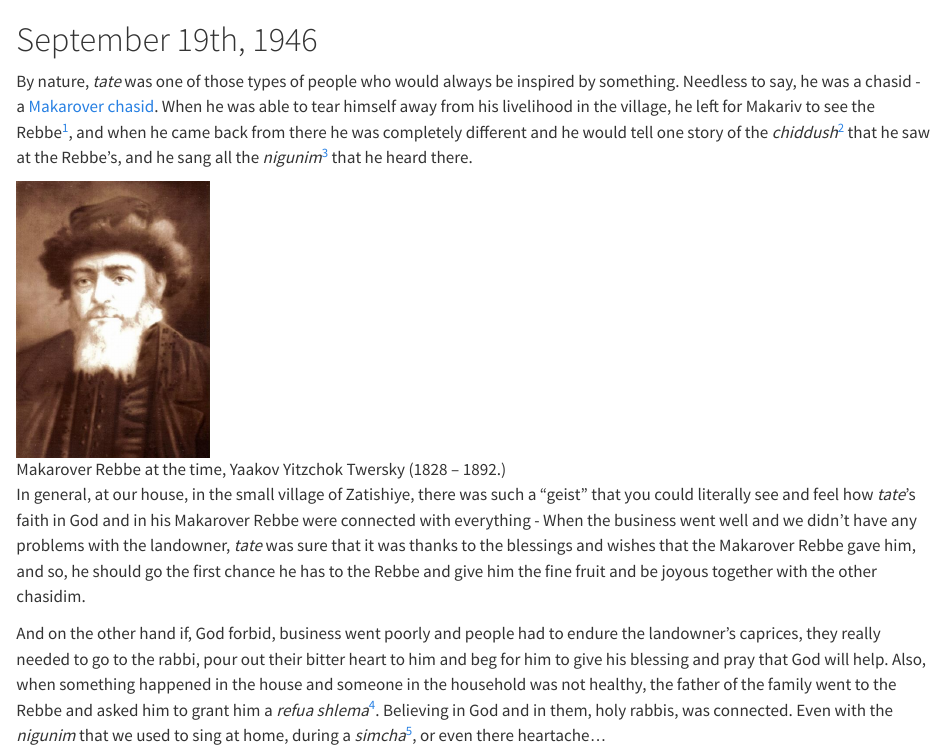
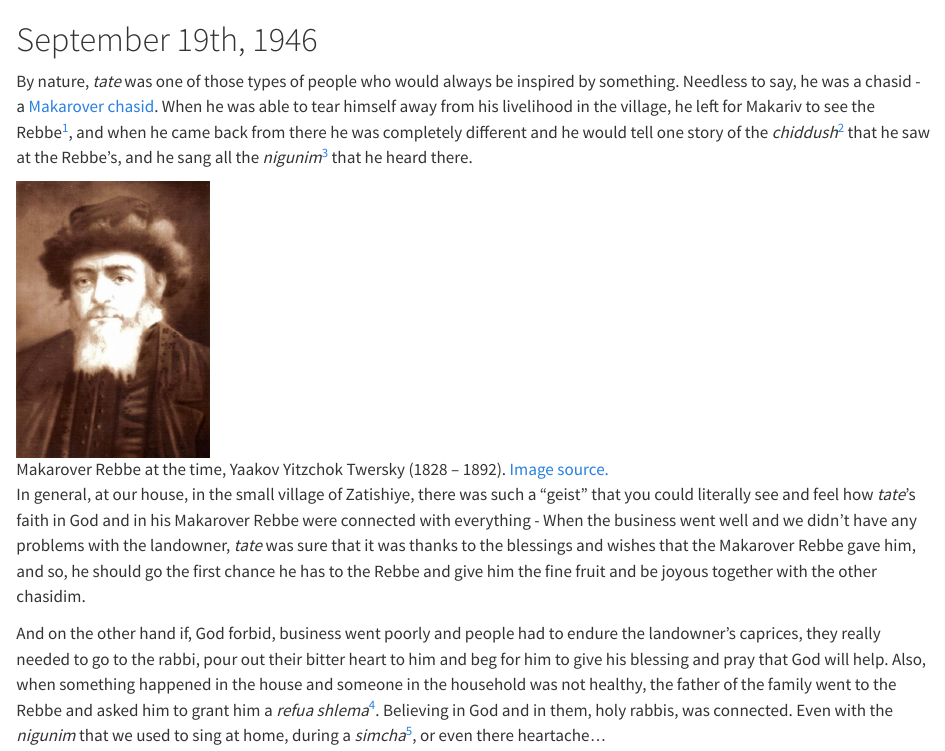
Before and after one commit to sjspielman/sam-kasten-memoirs, a Quarto document (chapters/02_1946-09-19.qmd): the page in a window 1100 px wide, from its top. Rendered offline with R 4.5, knitr and Pandoc in place of Quarto, with nearby package versions.

Commit message:
img things

```diff
--- a/chapters/02_1946-09-19.qmd
+++ b/chapters/02_1946-09-19.qmd
@@ -2,7 +2,7 @@
 
 By nature, _tate_ was one of those types of people who would always be inspired by something. Needless to say, he was a chasid - a <a href="https://en.wikipedia.org/wiki/Makarov_(Hasidic_dynasty)">Makarover chasid</a>. When he was able to tear himself away from his livelihood in the village, he left for Makariv to see the Rebbe^[Rebbe ], and when he came back from there he was completely different and he would tell one story of the _chiddush_^[halakhic innovation; new way of doing something in orthodox Judaism] that he saw at the Rebbe's, and he sang all the _nigunim_^[songs, tunes, "lai-dai-dai" etc.] that he heard there.
 
-![Makarover Rebbe at the time, Yaakov Yitzchok Twersky (1828 – 1892.)](../img/makarover-rebbe.jpg){width=2in}
+![Makarover Rebbe at the time, Yaakov Yitzchok Twersky (1828 – 1892). <a href="https://jewua.org/makarov/">Image source.</a>](../img/makarover-rebbe.jpg){width=2in}
 
 In general, at our house, in the small village of Zatishiye, there was such a "geist" that you could literally see and feel how _tate_'s faith in God and in his Makarover Rebbe were connected with everything - When the business went well and we didn't have any problems with the landowner, _tate_ was sure that it was thanks to the blessings and wishes that the Makarover Rebbe gave him, and so, he should go the first chance he has to the Rebbe and give him the fine fruit and be joyous together with the other chasidim.
 
```
Also changed, not shown: img/README.md.
